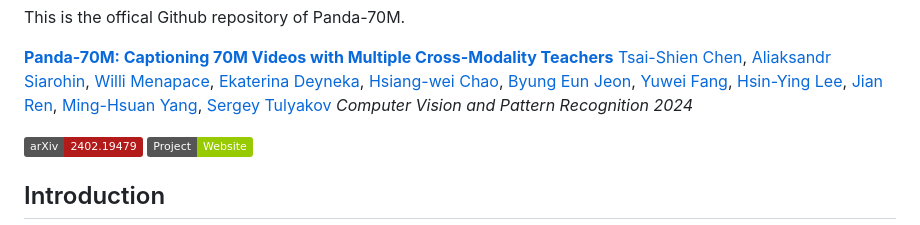
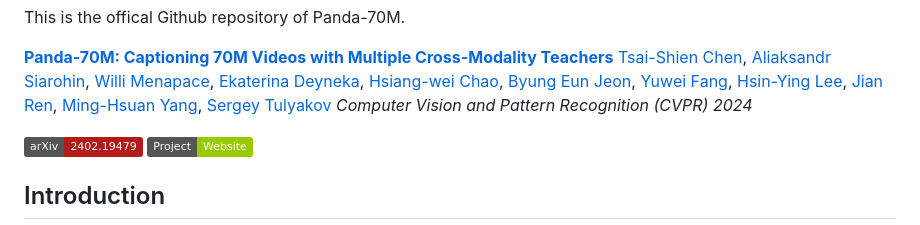
Before and after one commit to snap-research/Panda-70M, a Markdown page: README.md, the part around the change. GitHub-like rendering; badges without logos.

```diff
--- a/README.md
+++ b/README.md
@@ -15,7 +15,7 @@ This is the offical Github repository of Panda-70M.
 [Ming-Hsuan Yang](https://faculty.ucmerced.edu/mhyang/),
 [Sergey Tulyakov](http://www.stulyakov.com/)
 </br>
-*Computer Vision and Pattern Recognition 2024*
+*Computer Vision and Pattern Recognition (CVPR) 2024*
 
 <!-- [Arxiv Report](https://arxiv.org/abs/2307.04725) | [Project Page](https://snap-research.github.io/Panda-70M) -->
 [![arXiv](https://img.shields.io/badge/arXiv-2402.19479-b31b1b.svg)](https://arxiv.org/abs/2402.19479)
```
Also changed, not shown: captioning/README.md (+1 -1 lines), dataset_dataloading/README.md (+1 -1 lines), captioning/assets/architecture.png, 7 other files.
